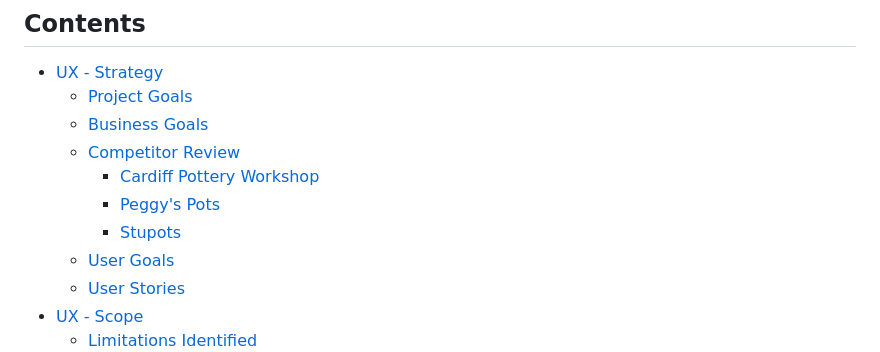
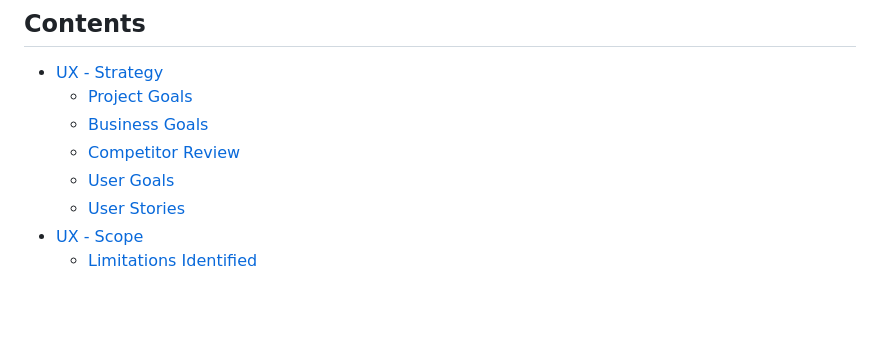
Before and after one commit to Annabelle-Metcalfe/south-wales-pottery-club, a Markdown page: README.md, the part around the change. GitHub-like rendering; blank space fills up the shorter version.

```diff
--- a/README.md
+++ b/README.md
@@ -11,9 +11,6 @@ This is the website for South Wales Pottery Club, a hypothetical business in dev
   * [Project Goals](#project-goals)
   * [Business Goals](#business-goals)
   * [Competitor Review](#competitor-review)
-     * [Cardiff Pottery Workshop](#cardiff-pottery-workshops)
-     * [Peggy's Pots](#peggys-pots)
-     * [Stupots](#stupots)
   * [User Goals](#user-goals)
   * [User Stories](#user-stories)
 * [UX - Scope](#ux---scope)
```
Also changed, not shown: competitor-review.md (+3 -3 lines).
